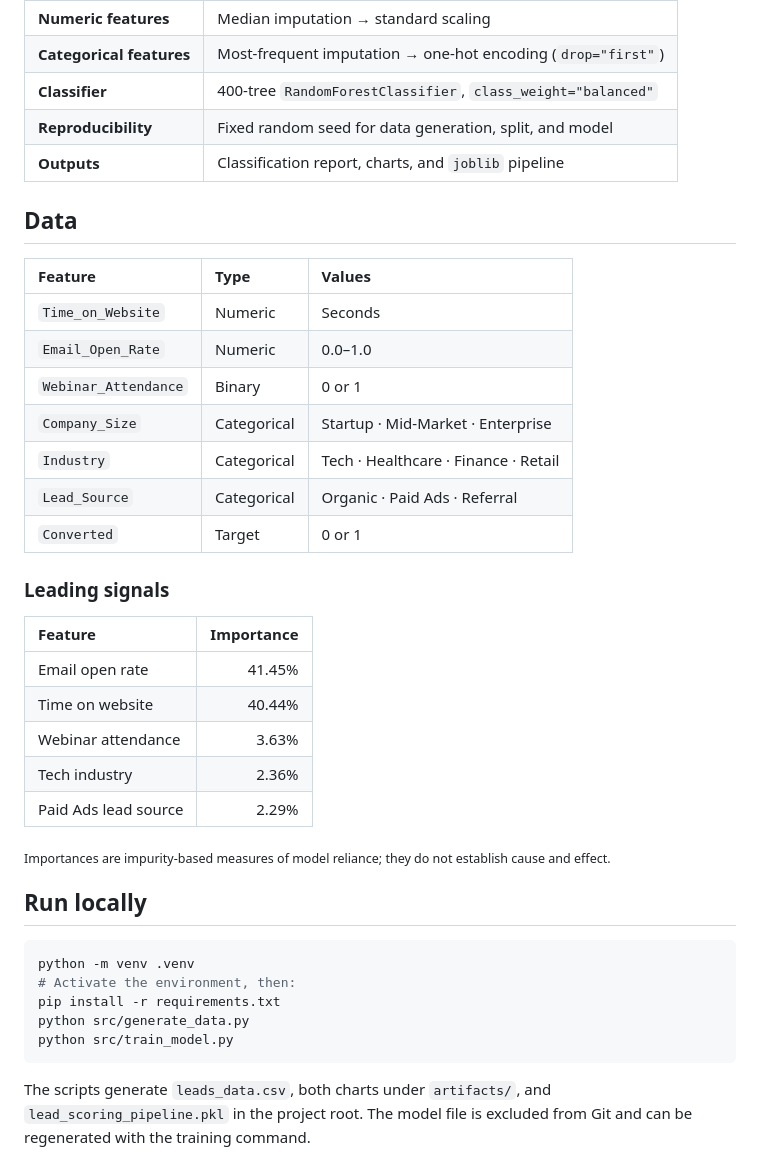
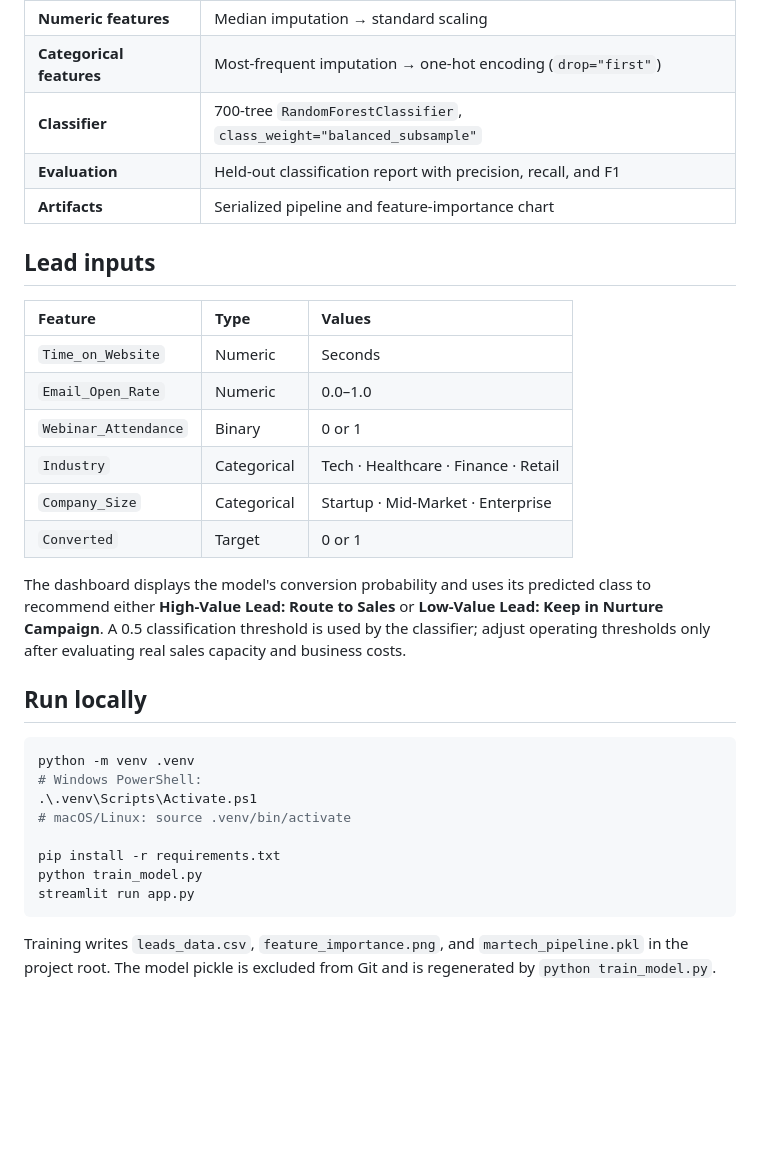
Before and after one commit to neethu18reddy/MartechMatch, a Markdown page: README.md, the part around one of its changes. GitHub-like rendering; blank space fills up the shorter version.

````diff
--- a/README.md
+++ b/README.md
@@ -81,43 +71,35 @@ flowchart LR
 |:--|:--|
 | **Numeric features** | Median imputation → standard scaling |
 | **Categorical features** | Most-frequent imputation → one-hot encoding (`drop="first"`) |
-| **Classifier** | 400-tree `RandomForestClassifier`, `class_weight="balanced"` |
-| **Reproducibility** | Fixed random seed for data generation, split, and model |
-| **Outputs** | Classification report, charts, and `joblib` pipeline |
+| **Classifier** | 700-tree `RandomForestClassifier`, `class_weight="balanced_subsample"` |
+| **Evaluation** | Held-out classification report with precision, recall, and F1 |
+| **Artifacts** | Serialized pipeline and feature-importance chart |
 
-## Data
+## Lead inputs
 
 | Feature | Type | Values |
 |:--|:--|:--|
 | `Time_on_Website` | Numeric | Seconds |
 | `Email_Open_Rate` | Numeric | 0.0–1.0 |
 | `Webinar_Attendance` | Binary | 0 or 1 |
+| `Industry` | Categorical | Tech · Healthcare · Finance · Retail |
 | `Company_Size` | Categorical | Startup · Mid-Market · Enterprise |
-| `Industry` | Categorical | Tech · Healthcare · Finance · Retail |
-| `Lead_Source` | Categorical | Organic · Paid Ads · Referral |
 | `Converted` | Target | 0 or 1 |
 
-### Leading signals
-
-| Feature | Importance |
-|:--|--:|
-| Email open rate | 41.45% |
-| Time on website | 40.44% |
-| Webinar attendance | 3.63% |
-| Tech industry | 2.36% |
-| Paid Ads lead source | 2.29% |
-
-<sub>Importances are impurity-based measures of model reliance; they do not establish cause and effect.</sub>
+The dashboard displays the model's conversion probability and uses its predicted class to recommend either **High-Value Lead: Route to Sales** or **Low-Value Lead: Keep in Nurture Campaign**. A 0.5 classification threshold is used by the classifier; adjust operating thresholds only after evaluating real sales capacity and business costs.
 
 ## Run locally
 
 ```bash
 python -m venv .venv
-# Activate the environment, then:
+# Windows PowerShell:
+.\.venv\Scripts\Activate.ps1
+# macOS/Linux: source .venv/bin/activate
+
 pip install -r requirements.txt
-python src/generate_data.py
-python src/train_model.py
+python train_model.py
+streamlit run app.py
 ```
 
-The scripts generate `leads_data.csv`, both charts under `artifacts/`, and `lead_scoring_pipeline.pkl` in the project root. The model file is excluded from Git and can be regenerated with the training command.
+Training writes `leads_data.csv`, `feature_importance.png`, and `martech_pipeline.pkl` in the project root. The model pickle is excluded from Git and is regenerated by `python train_model.py`.
 
````
Also changed, not shown: other parts of README.md (+32 -48 lines), feature_importance.png (added), 4 other files.
